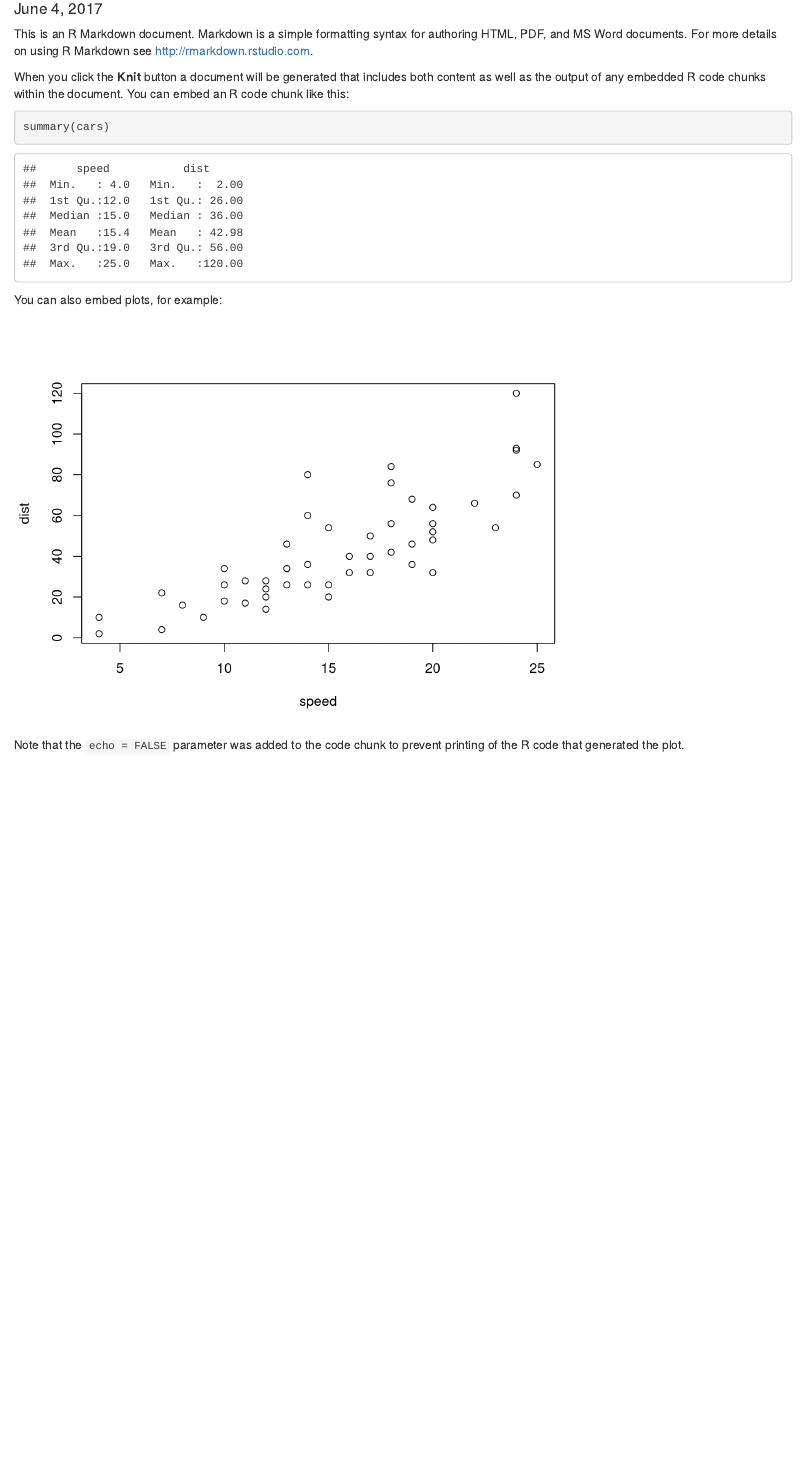
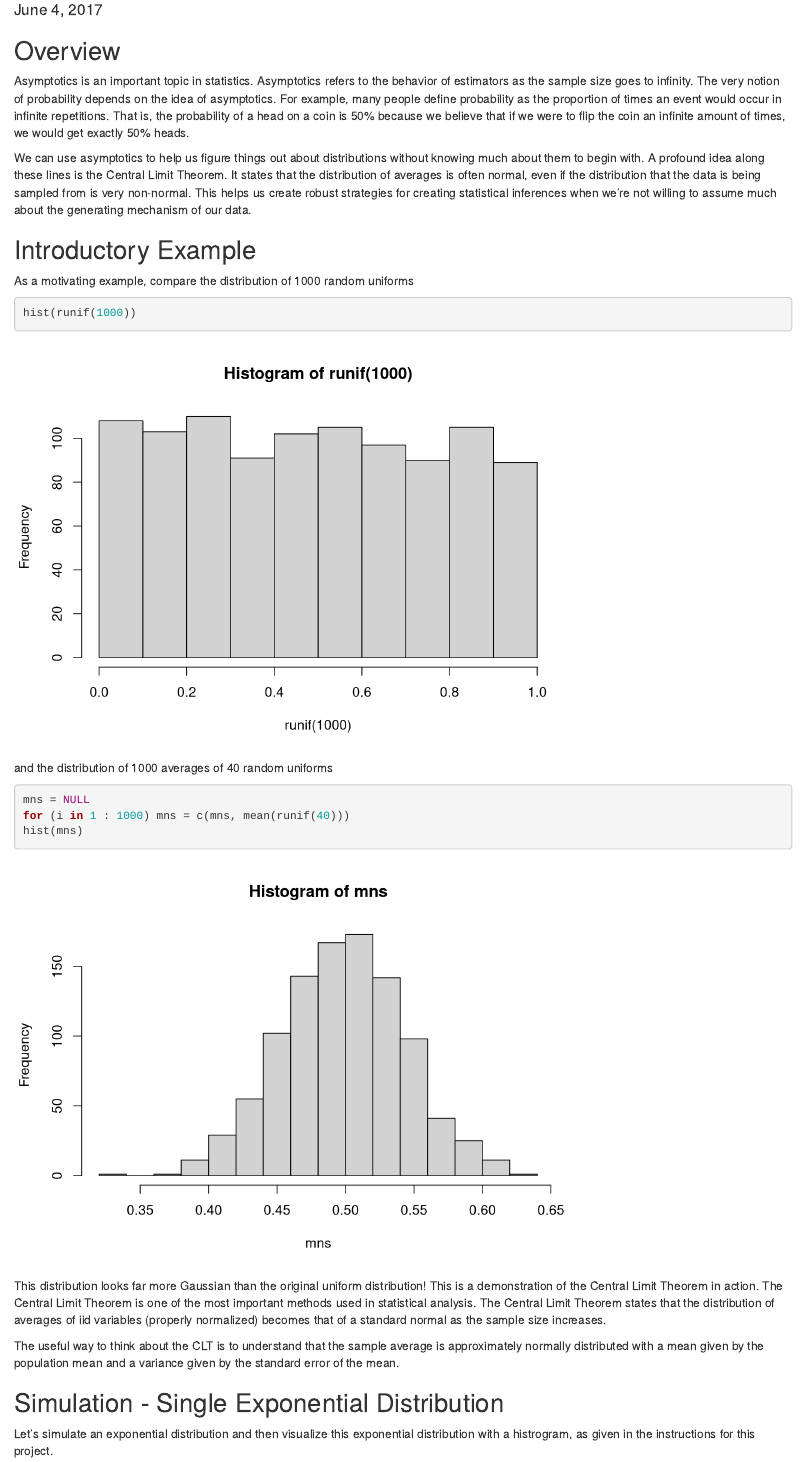
Before and after one commit to koolwebdezign/statistical-inference, an R Markdown document (simulation.Rmd): the page in a window 1100 px wide, from 100 px down before the commit and from 140 px down after it, so that both start at the same text. Rendered offline with R 4.5, knitr and Pandoc, with nearby package versions; code that draws random numbers runs with fixed seeds of ours.

Commit message:
Initial push of Exponential Distribution

````diff
--- a/simulation.Rmd
+++ b/simulation.Rmd
@@ -1,23 +1,40 @@
 ---
-title: "simulation"
-author: "J. Welch"
+title: Investigate the exponential distribution in R and compare it with the Central
+  Limit Theorem
+author: "Jack Welch"
 date: "June 4, 2017"
-output: html_document
-keep_md: yes
+output:
+  html_document:
+    keep_md: yes
 ---
 
-This is an R Markdown document. Markdown is a simple formatting syntax for authoring HTML, PDF, and MS Word documents. For more details on using R Markdown see <http://rmarkdown.rstudio.com>.
+## Overview
+Asymptotics is an important topic in statistics. Asymptotics refers to the behavior of estimators as the sample size goes to infinity. The very notion of probability depends on the idea of asymptotics. For example, many people define probability as the proportion of times an event would occur in infinite repetitions. That is, the probability of a head on a coin is 50% because we believe that if we were to flip the coin an infinite amount of times, we would get exactly 50% heads.
 
-When you click the **Knit** button a document will be generated that includes both content as well as the output of any embedded R code chunks within the document. You can embed an R code chunk like this:
+We can use asymptotics to help us figure things out about distributions without knowing much about them to begin with. A profound idea along these lines is the Central Limit Theorem. It states that the distribution of averages is often normal, even if the distribution that the data is being sampled from is very non-normal. This helps us create robust strategies for creating statistical inferences when we're not willing to assume much about the generating mechanism of our data.
+
+## Introductory Example
+
+As a motivating example, compare the distribution of 1000 random uniforms
 
 ```{r}
-summary(cars)
+hist(runif(1000))
 ```
 
-You can also embed plots, for example:
+and the distribution of 1000 averages of 40 random uniforms
 
-```{r, echo=FALSE}
-plot(cars)
+```{r}
+mns = NULL
+for (i in 1 : 1000) mns = c(mns, mean(runif(40)))
+hist(mns)
 ```
 
-Note that the `echo = FALSE` parameter was added to the code chunk to prevent printing of the R code that generated the plot.
+This distribution looks far more Gaussian than the original uniform distribution!  This is a demonstration of the Central Limit Theorem in action.  The Central Limit Theorem is one of the most important methods used in statistical analysis.  The Central Limit Theorem states that the distribution of averages of iid variables (properly normalized) becomes that of a standard normal as the sample size increases.
+
+The useful way to think about the CLT is to understand that the sample average is approximately normally distributed with a mean given by the population mean and a variance given by the standard error of the mean.
+
+## Simulation - Single Exponential Distribution
+
+Let's simulate an exponential distribution and then visualize this exponential distribution with a histrogram, as given in the instructions for this project.
+
+```{r}
````
Also changed, not shown: simulation.html, simulation.md, simulation_files/figure-html/unnamed-chunk-1-1.png (added), simulation_files/figure-html/unnamed-chunk-10-1.png (added), simulation_files/figure-html/unnamed-chunk-11-1.png (added), simulation_files/figure-html/unnamed-chunk-12-1.png (added), simulation_files/figure-html/unnamed-chunk-13-1.png (added), simulation_files/figure-html/unnamed-chunk-14-1.png (added), simulation_files/figure-html/unnamed-chunk-15-1.png (added), simulation_files/figure-html/unnamed-chunk-16-1.png (added), simulation_files/figure-html/unnamed-chunk-18-1.png (added), simulation_files/figure-html/unnamed-chunk-2-1.png (added), simulation_files/figure-html/unnamed-chunk-3-1.png (added), simulation_files/figure-html/unnamed-chunk-6-1.png (added), 3 more files, 1 other file.
